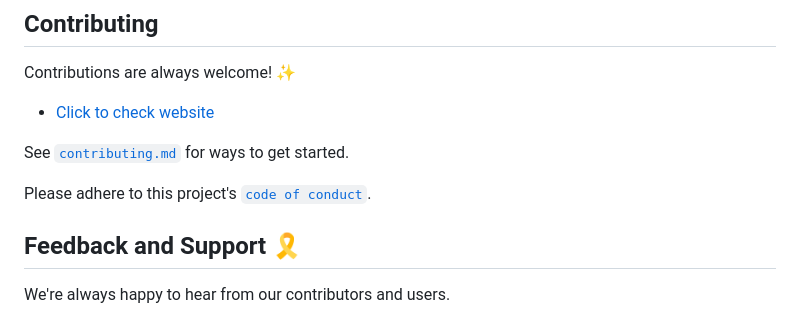
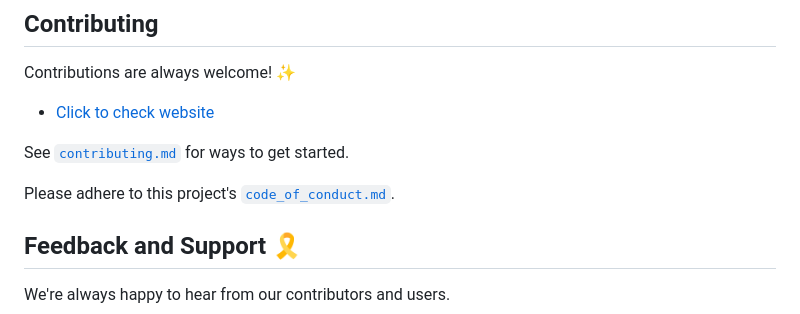
Before and after one commit to ajaynegi45/Investment-Calculator, a Markdown page: README.md, the part around one of its changes. Rendered like a GitHub page.

```diff
--- a/README.md
+++ b/README.md
@@ -49,7 +49,7 @@ Contributions are always welcome! ✨
 
 See [`contributing.md`](https://github.com/ajaynegi45/Investment-Calculator/blob/main/contributing.md) for ways to get started.
 
-Please adhere to this project's [`code of conduct`](https://github.com/ajaynegi45/Investment-Calculator/blob/main/code_of_conduct.md).
+Please adhere to this project's [`code_of_conduct.md`](https://github.com/ajaynegi45/Investment-Calculator/blob/main/code_of_conduct.md).
 
 ## Feedback and Support 🎗️
 
```
Also changed, not shown: other parts of README.md (+1 -1 lines).
